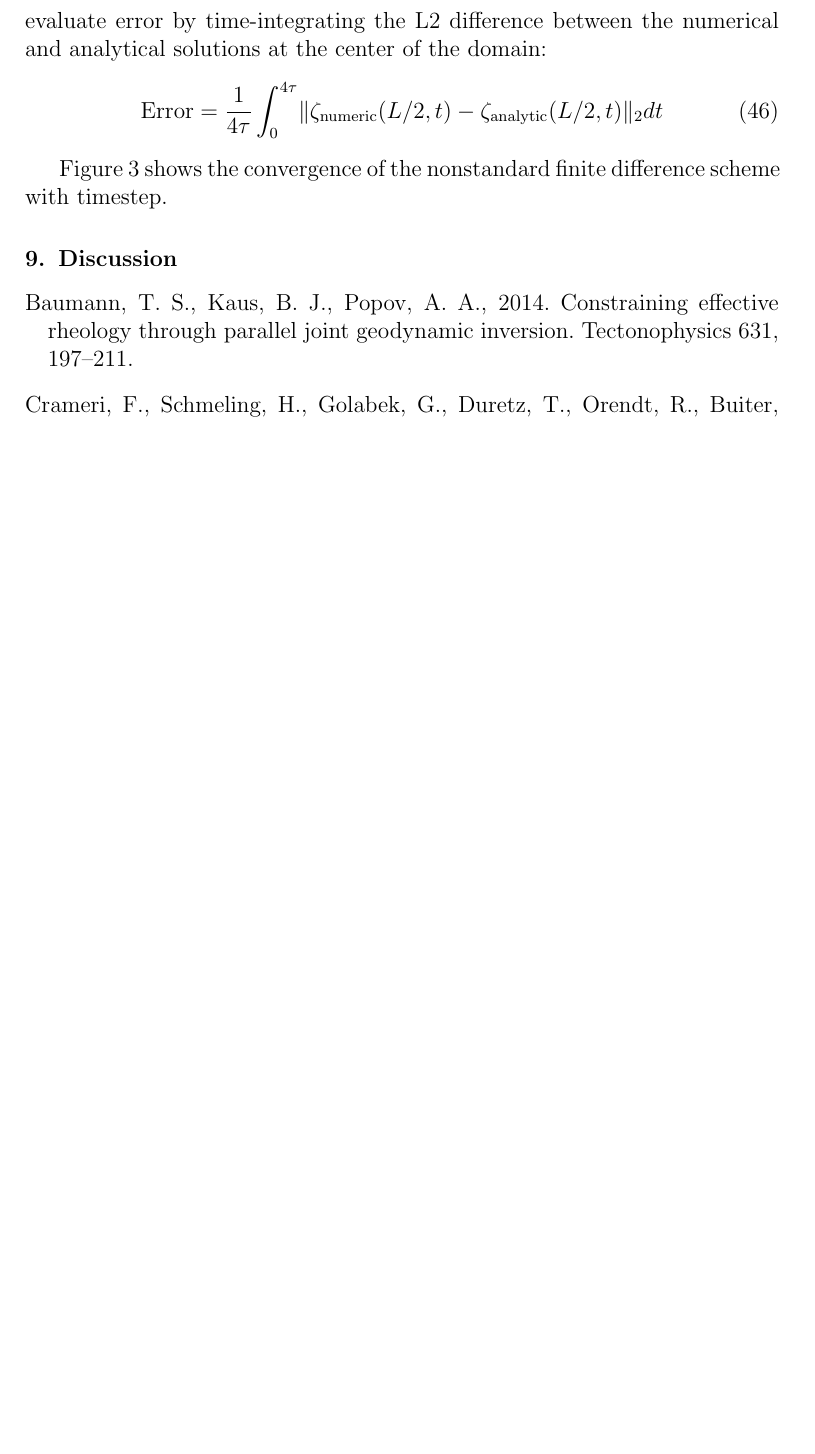
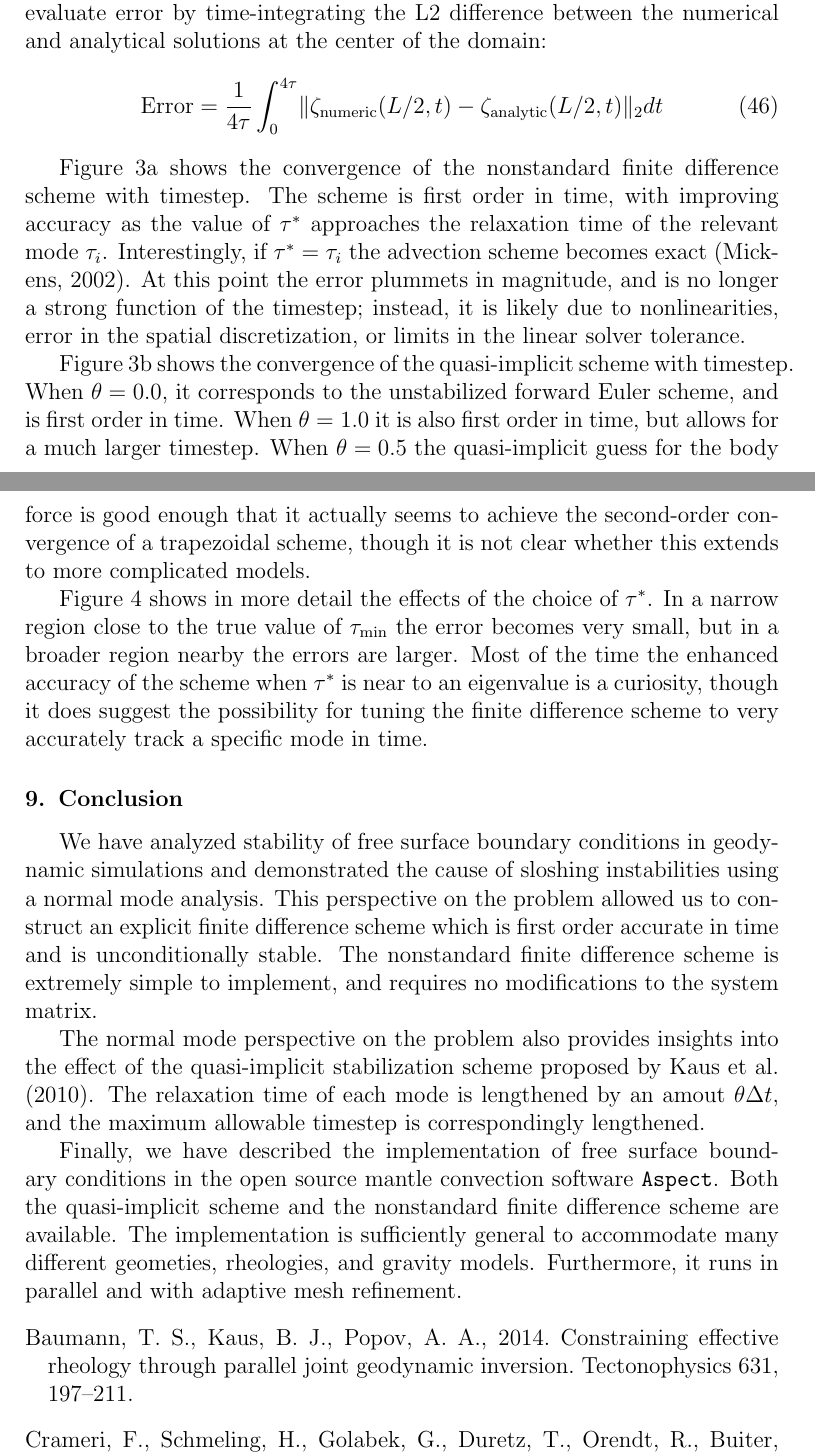
Before and after one commit to ian-r-rose/free-surface-paper, a LaTeX paper (free-surface-paper.tex): part of page 16 of 21 before the commit and two parts of pages 16 and 18 of 22 after it, the two joined at a grey line, cut so that both start at the same text, the shorter picture padded with empty space. Compiled offline with pdfLaTeX.

Commit message:
Moar text

```diff
--- a/free-surface-paper.tex
+++ b/free-surface-paper.tex
@@ -811,8 +823,24 @@ solutions at the center of the domain:
 \label{fig:benchmark_setup}
 \end{figure*}
 
-Figure~\ref{fig:timestep_convergence} shows the convergence of the nonstandard finite difference scheme
-with timestep.
+Figure~\ref{fig:timestep_convergence}a shows the convergence of the nonstandard finite difference scheme
+with timestep. The scheme is first order in time, with improving accuracy as the value of $\tau^*$ approaches
+the relaxation time of the relevant mode $\tau_i$. Interestingly, if $\tau^* = \tau_i$ the advection scheme
+becomes exact \citep{mickens2002nonstandard}. At this point the error plummets in magnitude, and is no longer
+a strong function of the timestep; instead, it is likely due to nonlinearities, error in the spatial discretization,
+or limits in the linear solver tolerance.
+
+Figure~\ref{fig:timestep_convergence}b shows the convergence of the quasi-implicit scheme with timestep.
+When $\theta=0.0$, it corresponds to the unstabilized forward Euler scheme, and is first order in time.
+When $\theta=1.0$ it is also first order in time, but allows for a much larger timestep.  When $\theta=0.5$
+the quasi-implicit guess for the body force is good enough that it actually seems to achieve the second-order
+convergence of a trapezoidal scheme, though it is not clear whether this extends to more complicated models.
+
+Figure~\ref{fig:tau_sensitivity} shows in more detail the effects of the choice of $\tau^*$. In a narrow region
+close to the true value of $\tau_\mathrm{min}$ the error becomes very small, but in a broader region nearby
+the errors are larger. Most of the time the enhanced accuracy of the scheme when $\tau^*$ is near to an eigenvalue
+is a curiosity, though it does suggest the possibility for tuning the finite difference scheme to very accurately
+track a specific mode in time.
 
 \begin{figure*}
 \includegraphics[width=0.9\textwidth]{figures/timestep_convergence.pdf}
@@ -827,7 +855,24 @@ with timestep.
 \end{figure*}
 
 
-\section{Discussion}
+\section{Conclusion}
+We have analyzed stability of free surface boundary conditions in geodynamic simulations and
+demonstrated the cause of sloshing instabilities using a normal mode analysis.
+This perspective on the problem allowed us to construct an explicit finite difference
+scheme which is first order accurate in time and is unconditionally stable.
+The nonstandard finite difference scheme is extremely simple to implement, and
+requires no modifications to the system matrix.
+
+The normal mode perspective on the problem also provides insights into the effect of
+the quasi-implicit stabilization scheme proposed by \citet{kaus2010stabilization}.
+The relaxation time of each mode is lengthened by an amout $\theta \Delta t$, and the
+maximum allowable timestep is correspondingly lengthened.
+
+Finally, we have described the implementation of free surface boundary conditions in
+the open source mantle convection software \texttt{Aspect}. Both the quasi-implicit
+scheme and the nonstandard finite difference scheme are available. The implementation is
+sufficiently general to accommodate many different geometies, rheologies, and
+gravity models. Furthermore, it runs in parallel and with adaptive mesh refinement.
 
 %% The Appendices part is started with the command \appendix;
 %% appendix sections are then done as normal sections
```
Also changed, not shown: free-surface-paper.tex (14 more changed lines).
